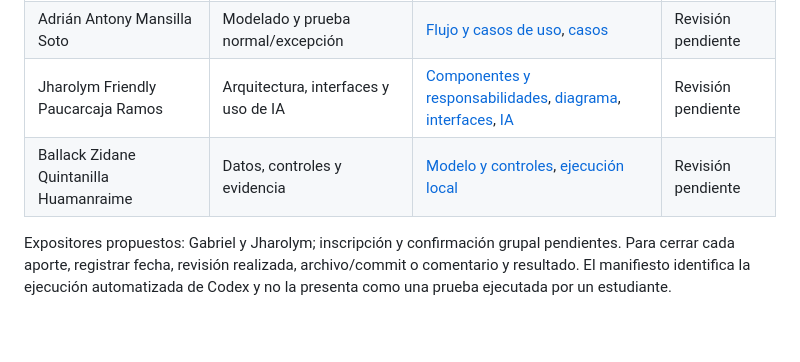
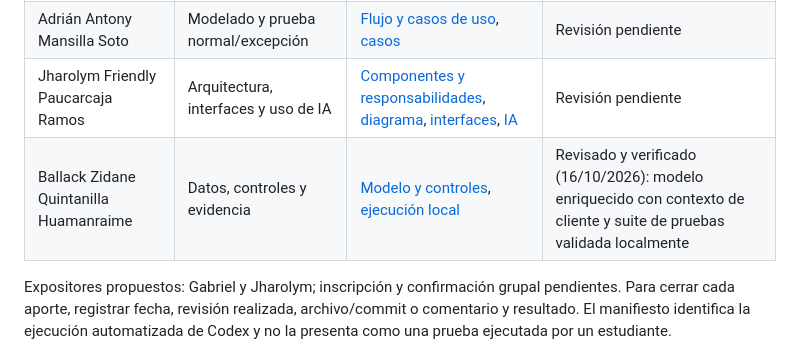
Before and after one commit to jharopr/ERP-SIE, a Markdown page: documentos/contribuciones.md, the part around the change. Drawn GitHub-style; blank space fills up the shorter version.

```diff
--- a/documentos/contribuciones.md
+++ b/documentos/contribuciones.md
@@ -11,7 +11,7 @@ La distribución del PDF actualizado sustituye el reparto inicial para este incr
 | Gabriel Omar Chavez Mendoza | Contrato CRM–ERP | [Reglas, estados y respuestas](../arquitectura/contratos/crm-erp-v1.md) | Revisión pendiente |
 | Adrián Antony Mansilla Soto | Modelado y prueba normal/excepción | [Flujo y casos de uso](../procesos/pc2-escenario-y-flujo.md), [casos](../pruebas/pc2/README.md) | Revisión pendiente |
 | Jharolym Friendly Paucarcaja Ramos | Arquitectura, interfaces y uso de IA | [Componentes y responsabilidades](../arquitectura/crm-erp-pc2.md), [diagrama](../arquitectura/diagramas/componentes-crm-erp-pc2.svg), [interfaces](../arquitectura/contratos/crm-erp-v1.md), [IA](../fuentes/uso-ia.md) | Revisión pendiente |
-| Ballack Zidane Quintanilla Huamanraime | Datos, controles y evidencia | [Modelo y controles](../datos/pc2-modelo-y-controles.md), [ejecución local](../pruebas/pc2/evidencias/ejecucion.json) | Revisión pendiente |
+| Ballack Zidane Quintanilla Huamanraime | Datos, controles y evidencia | [Modelo y controles](../datos/pc2-modelo-y-controles.md), [ejecución local](../pruebas/pc2/evidencias/ejecucion.json) | Revisado y verificado (16/10/2026): modelo enriquecido con contexto de cliente y suite de pruebas validada localmente |
 
 Expositores propuestos: Gabriel y Jharolym; inscripción y confirmación grupal pendientes. Para cerrar cada aporte, registrar fecha, revisión realizada, archivo/commit o comentario y resultado. El manifiesto identifica la ejecución automatizada de Codex y no la presenta como una prueba ejecutada por un estudiante.
 
```
Also changed, not shown: datos/pc2-modelo-y-controles.md (+14 -8 lines).
